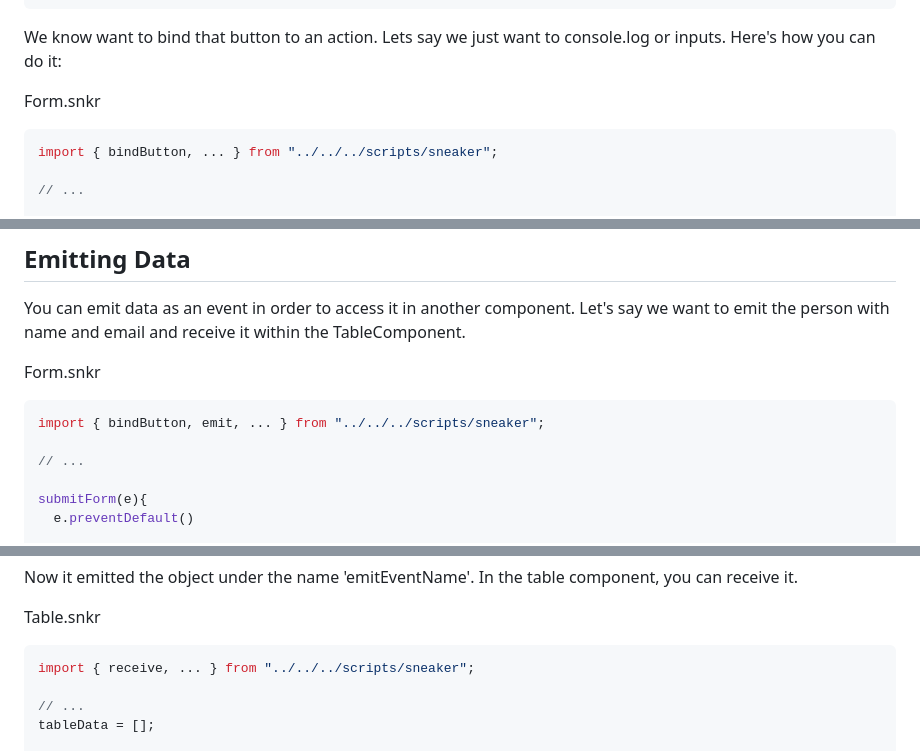
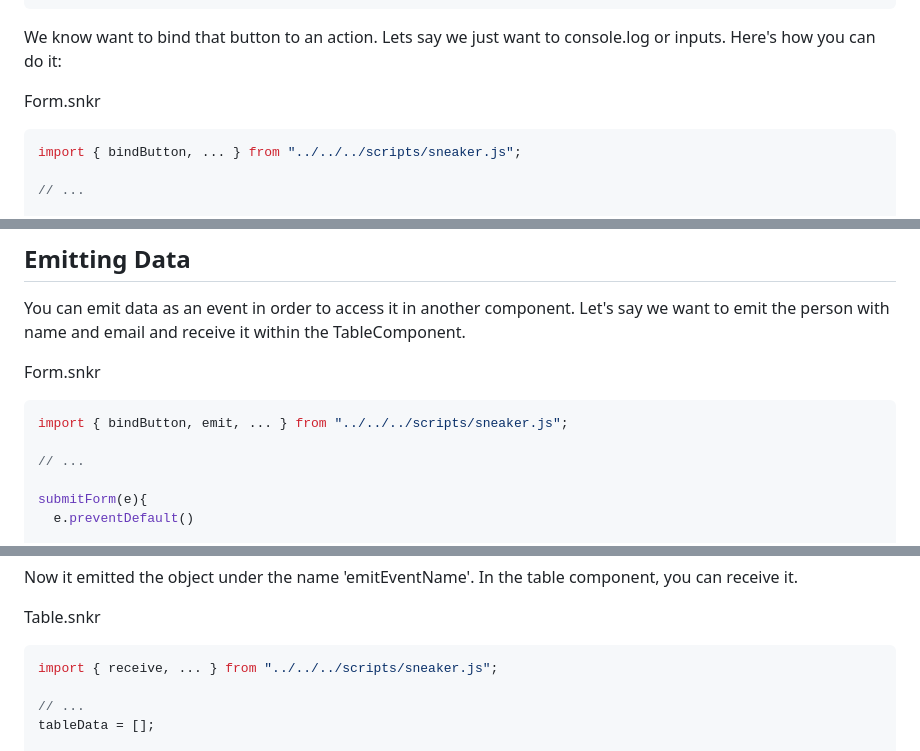
Before and after one commit to YeagerCS/sneaker.js, a Markdown page: README.md, 3 parts joined by grey strips. Drawn GitHub-style.

````diff
--- a/README.md
+++ b/README.md
@@ -230,7 +230,7 @@ We know want to bind that button to an action. Lets say we just want to console.
 
 Form.snkr
 ```js
-import { bindButton, ... } from "../../../scripts/sneaker";
+import { bindButton, ... } from "../../../scripts/sneaker.js";
 
 // ...
 
@@ -254,7 +254,7 @@ You can emit data as an event in order to access it in another component. Let's
 
 Form.snkr
 ```js
-import { bindButton, emit, ... } from "../../../scripts/sneaker";
+import { bindButton, emit, ... } from "../../../scripts/sneaker.js";
 
 // ...
 
@@ -273,7 +273,7 @@ Now it emitted the object under the name 'emitEventName'. In the table component
 
 Table.snkr
 ```js
-import { receive, ... } from "../../../scripts/sneaker";
+import { receive, ... } from "../../../scripts/sneaker.js";
 
 // ...
 tableData = [];
````
Also changed, not shown: other parts of README.md (+9 -9 lines).
